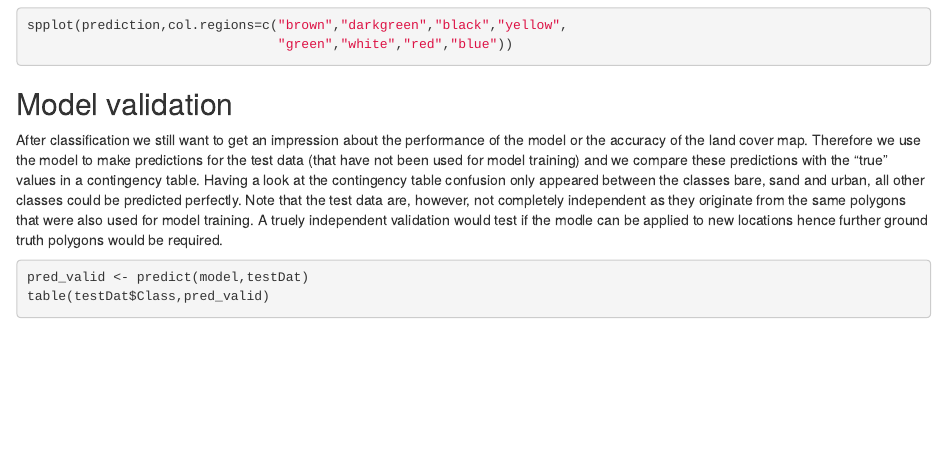
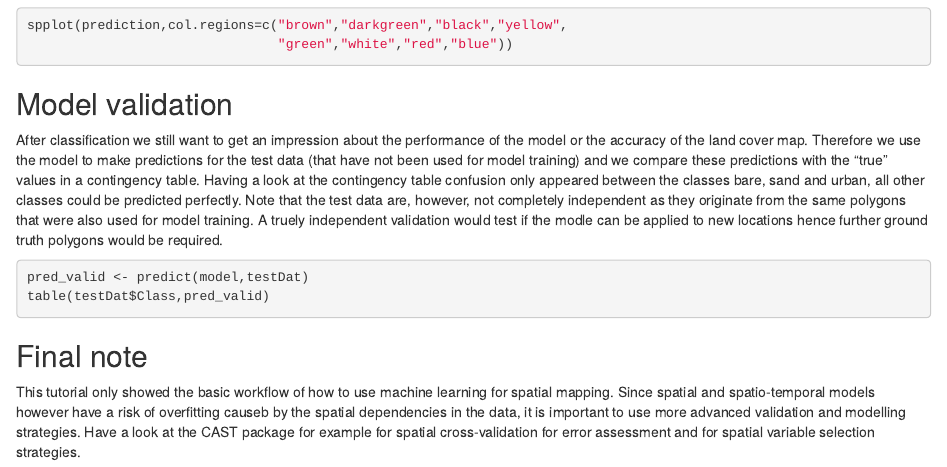
Before and after one commit to HannaMeyer/Geostat2018, an R Markdown document (practice/LUCmodelling.Rmd): the page in a window 1100 px wide, from 2890 px down. Rendered offline with R 4.5, knitr and Pandoc, with nearby package versions; the code chunks are not run, so their results and figures are left out.

Commit message:
final note added

````diff
--- a/practice/LUCmodelling.Rmd
+++ b/practice/LUCmodelling.Rmd
@@ -159,3 +159,6 @@ After classification we still want to get an impression about the performance of
 pred_valid <- predict(model,testDat)
 table(testDat$Class,pred_valid)
 ```
+
+## Final note
+This tutorial only showed the basic workflow of how to use machine learning for spatial mapping. Since spatial and spatio-temporal models however have a risk of overfitting causeb by the spatial dependencies in the data, it is important to use more advanced validation and modelling strategies. Have a look at the CAST package for example for spatial cross-validation for error assessment and for spatial variable selection strategies.
````
Also changed, not shown: practice/LUCmodelling.html.
